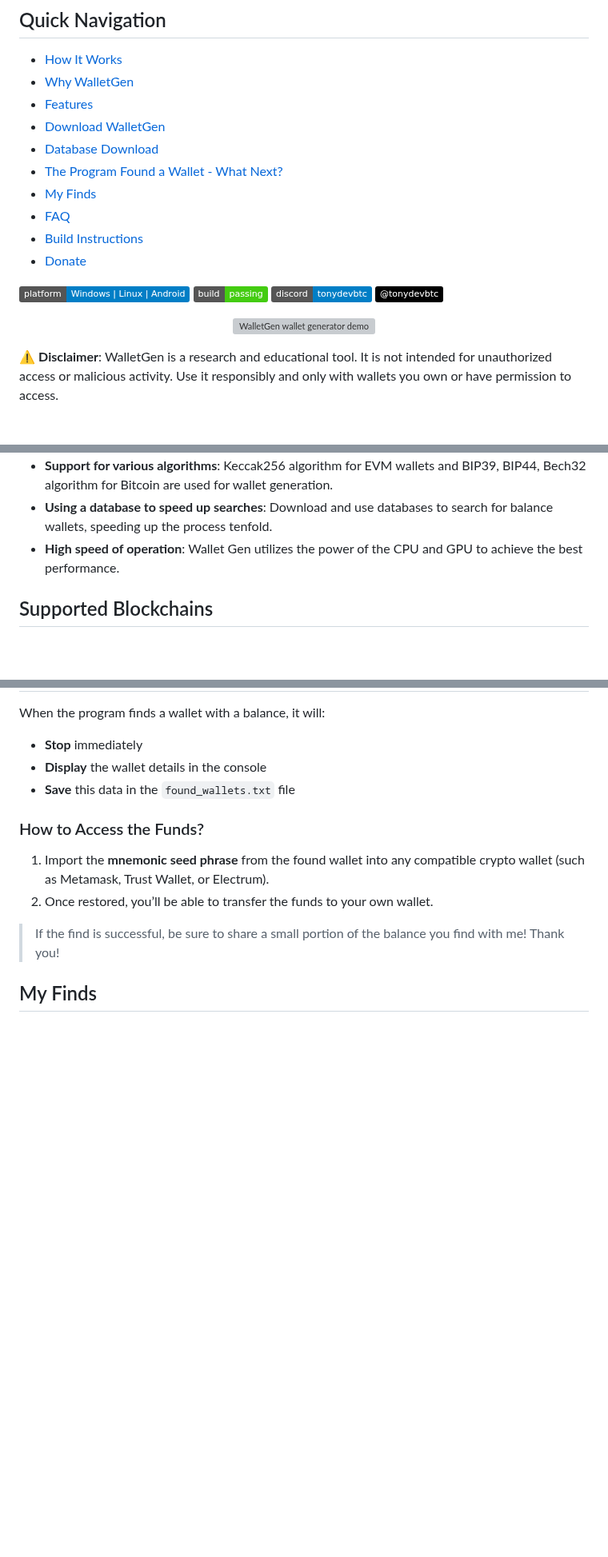
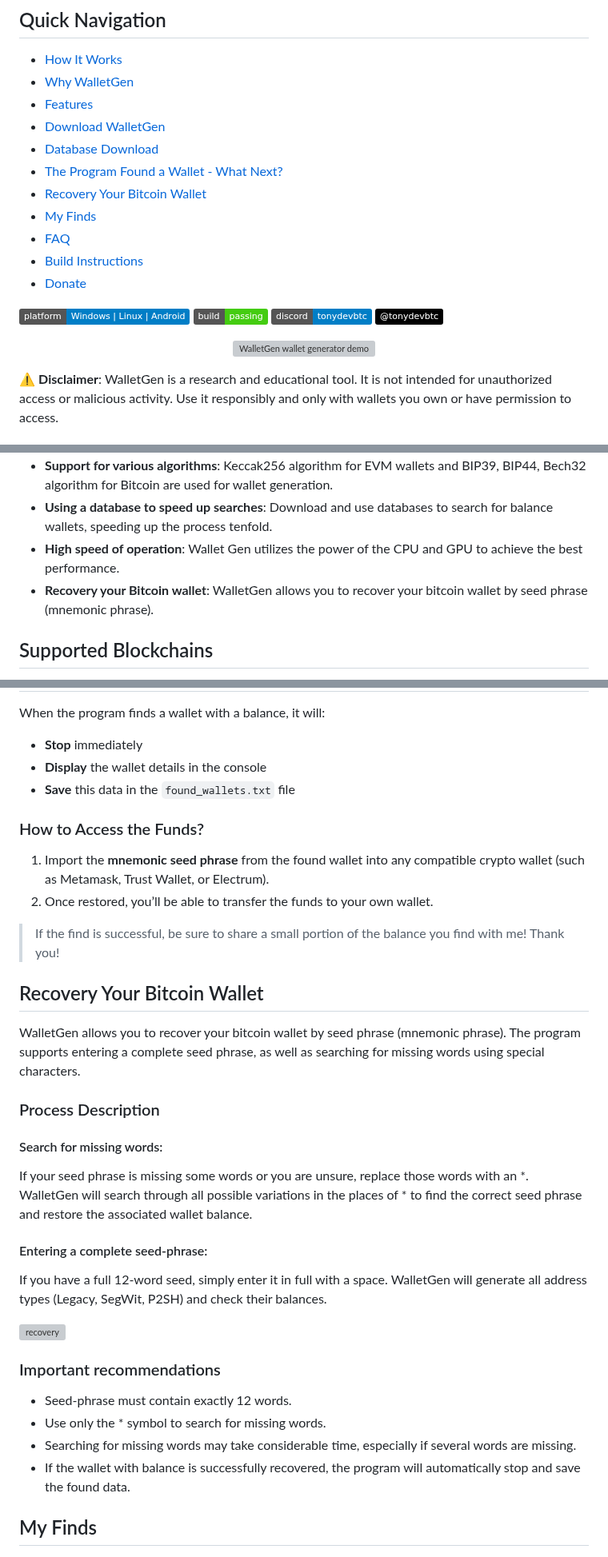
Before and after one commit to tony-dev1/crypto-wallets-finder, a Markdown page: README.md, 3 parts joined by grey strips. Shown at 80% size. Rendered like a GitHub page; badges without logos; blank space fills up the shorter version; grey boxes are pictures that could not be loaded.

```diff
--- a/README.md
+++ b/README.md
@@ -14,6 +14,7 @@ WalletGen is a high-speed, open-source crypto wallet generator and balance finde
 - [Download WalletGen](#how-to-start)
 - [Database Download](#download-and-use-database-for-more-speed)
 - [The Program Found a Wallet - What Next?](#the-program-found-a-wallet--whats-next)
+- [Recovery Your Bitcoin Wallet](#recovery-your-bitcoin-wallet)
 - [My Finds](#my-finds)
 - [FAQ](#-frequently-asked-questions-faq)
 - [Build Instructions](#building-the-project)
@@ -49,6 +50,7 @@ Unlike Python-based brute force tools, **WalletGen** is written in C++ and optim
 - **Support for various algorithms**: Keccak256 algorithm for EVM wallets and BIP39, BIP44, Bech32 algorithm for Bitcoin are used for wallet generation.
 - **Using a database to speed up searches**: Download and use databases to search for balance wallets, speeding up the process tenfold.
 - **High speed of operation**: Wallet Gen utilizes the power of the CPU and GPU to achieve the best performance.
+- **Recovery your Bitcoin wallet**: WalletGen allows you to recover your bitcoin wallet by seed phrase (mnemonic phrase).
 
 ## Supported Blockchains
 
@@ -126,6 +127,29 @@ When the program finds a wallet with a balance, it will:
 2. Once restored, you’ll be able to transfer the funds to your own wallet.
 
 >  If the find is successful, be sure to share a small portion of the balance you find with me! Thank you!
+
+## Recovery Your Bitcoin Wallet
+
+WalletGen allows you to recover your bitcoin wallet by seed phrase (mnemonic phrase). The program supports entering a complete seed phrase, as well as searching for missing words using special characters.
+
+### Process Description
+
+#### Search for missing words:
+
+If your seed phrase is missing some words or you are unsure, replace those words with an *. WalletGen will search through all possible variations in the places of * to find the correct seed phrase and restore the associated wallet balance.
+
+#### Entering a complete seed-phrase:
+
+If you have a full 12-word seed, simply enter it in full with a space. WalletGen will generate all address types (Legacy, SegWit, P2SH) and check their balances.
+
+![recovery](/assets/recovery.webp)
+
+### Important recommendations
+
+* Seed-phrase must contain exactly 12 words.
+* Use only the * symbol to search for missing words.
+* Searching for missing words may take considerable time, especially if several words are missing.
+* If the wallet with balance is successfully recovered, the program will automatically stop and save the found data.
 
 ## My Finds
 
```
Also changed, not shown: other parts of README.md (+21 -22 lines).
